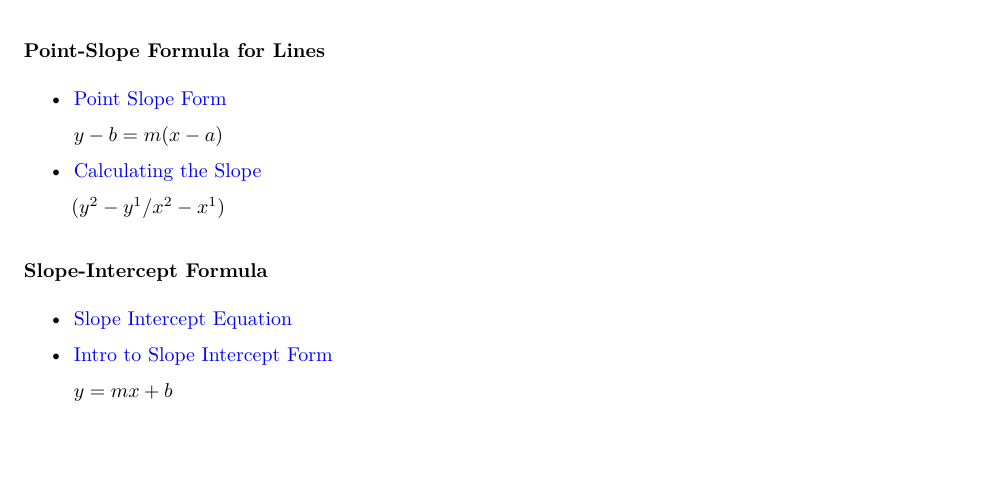
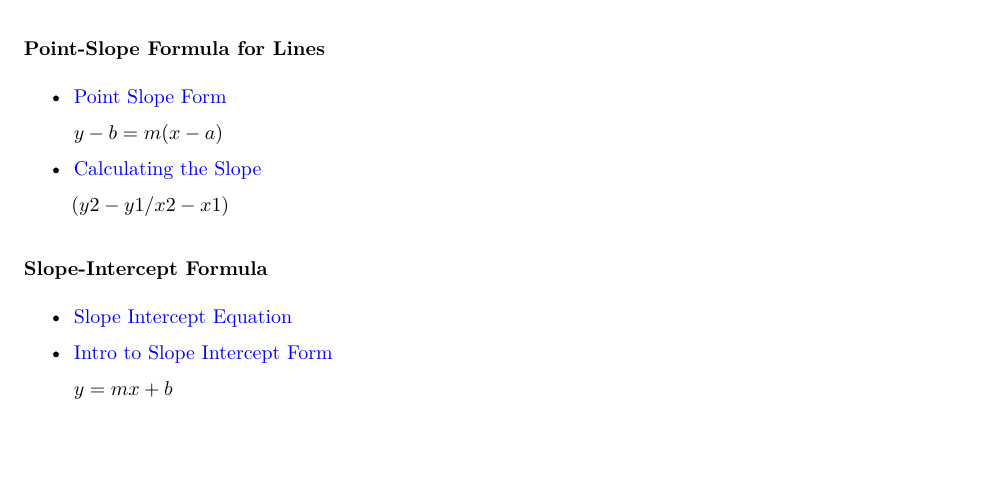
Before and after one commit to kathgironpe/data-science-course-notes, an R Markdown document (data-science-math-skills/data-science-math.Rmd): part of page 3 of 4, cut so that both start at the same text. The pictures show the output file data-science-math-skills/data-science-math.pdf that the author committed with the source.

Commit message:
Correct slope formula

```diff
--- a/data-science-math-skills/data-science-math.Rmd
+++ b/data-science-math-skills/data-science-math.Rmd
@@ -113,7 +113,7 @@ Those who studied Discrete Mathematics or read a book about it will probably jus
 
 * [Calculating the Slope](http://cls.syr.edu/mathtuneup/grapha/Unit4/Unit4a.html)
 
-    $(y^2-y^1/x^2-x^1)$
+    $(y2-y1/x2-x1)$
 
 
 
```
Also changed, not shown: data-science-math-skills/data-science-math.pdf.
